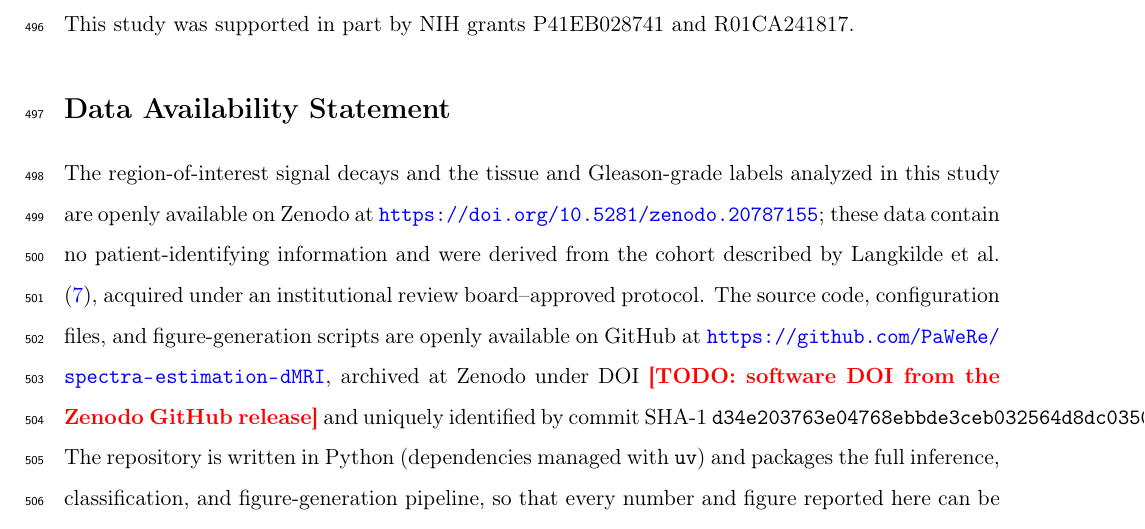
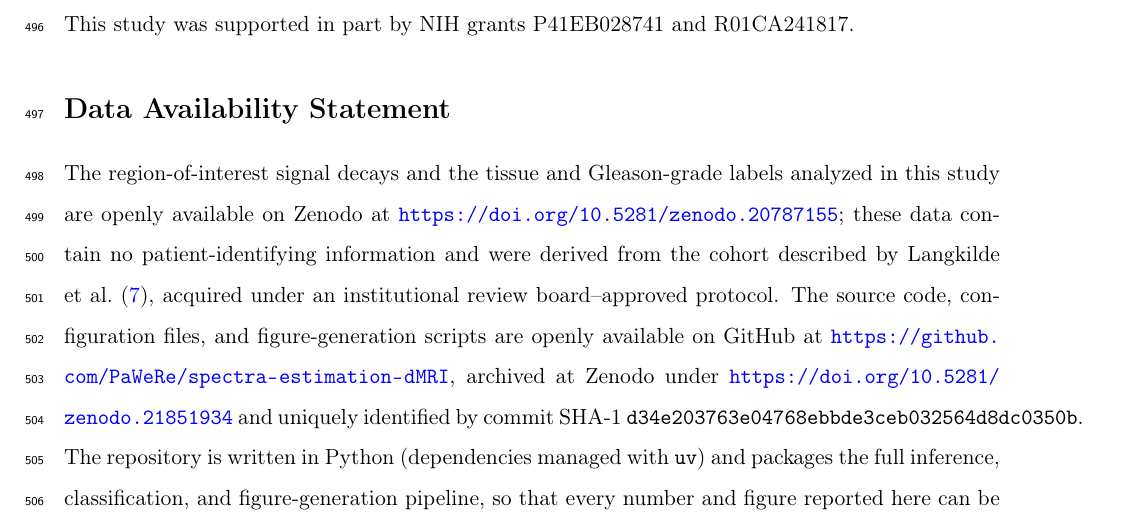
Before and after one commit to PaWeRe/spectra-estimation-dMRI, a LaTeX paper (paper/main.tex): part of page 18 of 40, cut so that both start at the same text. Compiled offline with pdfLaTeX.

Commit message:
README + DAS: add Zenodo software DOI
- Data Availability Statement now cites the Zenodo concept DOI
  (10.5281/zenodo.21851934), which always resolves to the latest release,
  alongside the SHA-1 that pins the exact revision -- the pair MRM asks for.
- README: DOI badges for software and data, plus an 'Archived versions' table
  recording that the manuscript was prepared from d34e203 / v1.0.0.

```diff
--- a/paper/main.tex
+++ b/paper/main.tex
@@ -183,7 +183,7 @@ This study was supported in part by NIH grants P41EB028741 and R01CA241817.
 % === Data Availability Statement ===
 %TC:ignore
 \section{Data Availability Statement}
-The region-of-interest signal decays and the tissue and Gleason-grade labels analyzed in this study are openly available on Zenodo at \url{https://doi.org/10.5281/zenodo.20787155}; these data contain no patient-identifying information and were derived from the cohort described by \citet{langkilde2018evaluation}, acquired under an institutional review board--approved protocol. The source code, configuration files, and figure-generation scripts are openly available on GitHub at \url{https://github.com/PaWeRe/spectra-estimation-dMRI}, archived at Zenodo under DOI \todo{software DOI from the Zenodo GitHub release} and uniquely identified by commit SHA-1 \texttt{d34e203763e04768ebbde3ceb032564d8dc0350b}. The repository is written in Python (dependencies managed with \texttt{uv}) and packages the full inference, classification, and figure-generation pipeline, so that every number and figure reported here can be regenerated from the deposited signal decays with a single command, and the methods applied to new datasets.
+The region-of-interest signal decays and the tissue and Gleason-grade labels analyzed in this study are openly available on Zenodo at \url{https://doi.org/10.5281/zenodo.20787155}; these data contain no patient-identifying information and were derived from the cohort described by \citet{langkilde2018evaluation}, acquired under an institutional review board--approved protocol. The source code, configuration files, and figure-generation scripts are openly available on GitHub at \url{https://github.com/PaWeRe/spectra-estimation-dMRI}, archived at Zenodo under \url{https://doi.org/10.5281/zenodo.21851934} and uniquely identified by commit SHA-1 \texttt{d34e203763e04768ebbde3ceb032564d8dc0350b}. The repository is written in Python (dependencies managed with \texttt{uv}) and packages the full inference, classification, and figure-generation pipeline, so that every number and figure reported here can be regenerated from the deposited signal decays with a single command, and the methods applied to new datasets.
 %TC:endignore
 
 % === References ===
```
Also changed, not shown: README.md.
